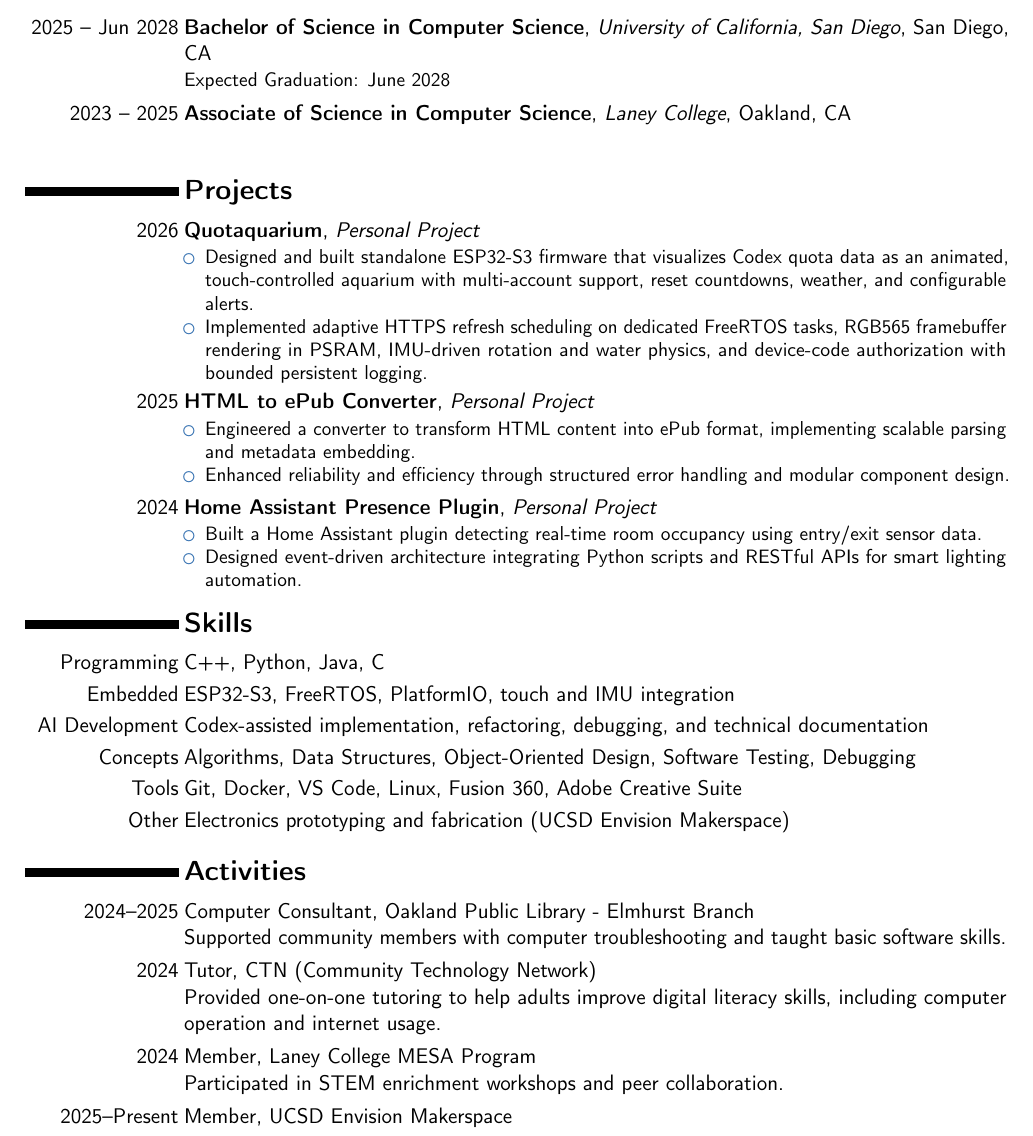
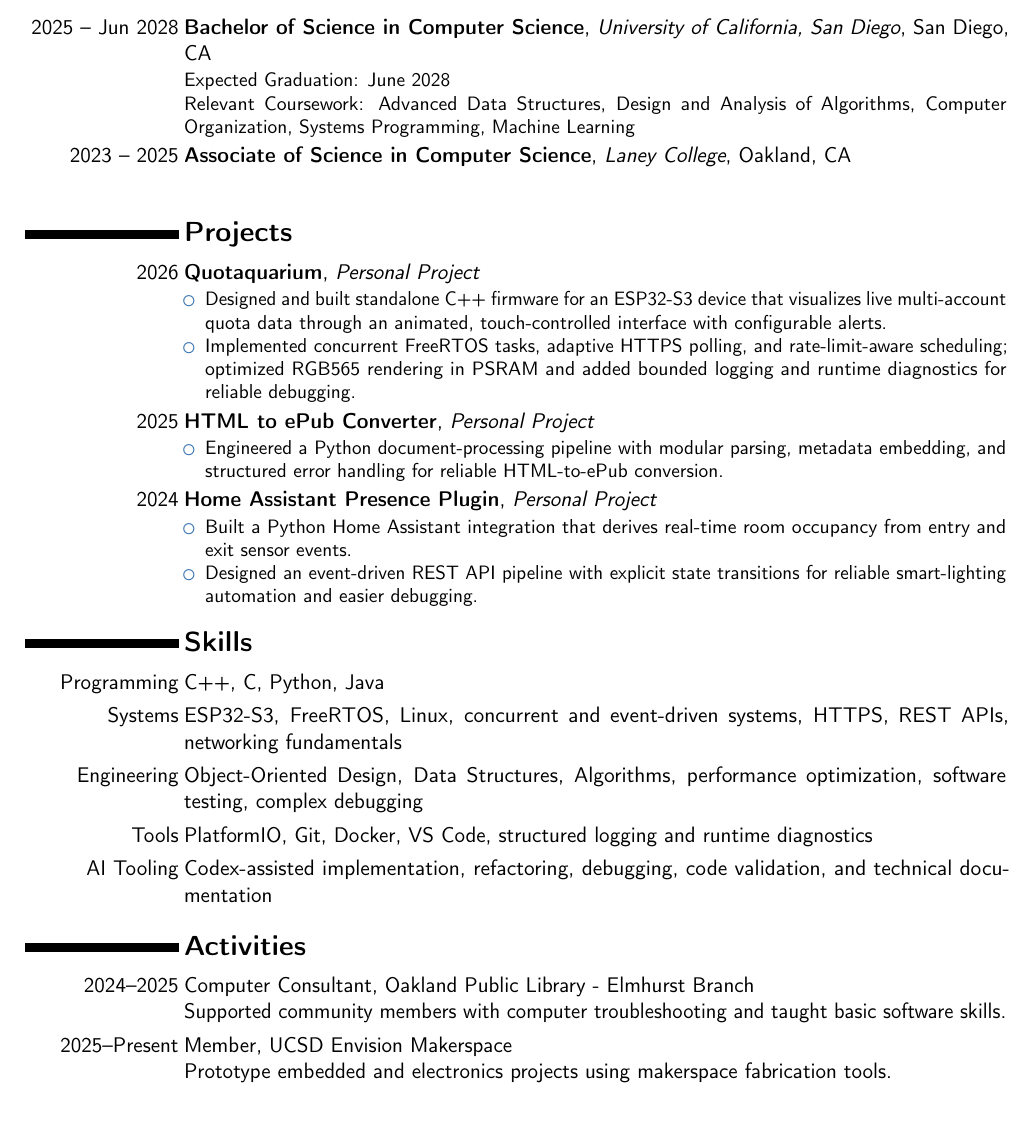
Before and after one commit to zizhaolaisuimuqu/resume, a LaTeX CV (resume.tex): part of the page, cut so that both start at the same text. Compiled offline with pdfLaTeX.

Commit message:
feat(resume): tailor for Qualcomm SWE internship

```diff
--- a/resume.tex
+++ b/resume.tex
@@ -19,7 +19,6 @@
 \title{Curriculum Vitae}
 \address{San Diego \& Bay Area}{}{}
 \phone[mobile]{+1~510~754~7176}
-\email{zhy079@ucsd.edu}
 \email{zizha.work@outlook.com}
 \social[github]{\faGithub~zizhaolaisuimuqu}
 \social[linkedin]{\faLinkedin~zhengyang-yu-592a19309}
@@ -36,7 +35,8 @@
 
 \section{Education}
 \cventry{2025 -- Jun 2028}{Bachelor of Science in Computer Science}{University of California, San Diego}{San Diego, CA}{}{
-Expected Graduation: June 2028
+Expected Graduation: June 2028\\
+Relevant Coursework: Advanced Data Structures, Design and Analysis of Algorithms, Computer Organization, Systems Programming, Machine Learning
 }
 
 \cventry{2023 -- 2025}{Associate of Science in Computer Science}{Laney College}{Oakland, CA}{}{
@@ -50,22 +50,21 @@ Expected Graduation: June 2028
 \section{Projects}
 \cventry{2026}{\textbf{\href{https://github.com/zizhaolaisuimuqu/Quotaquarium}{Quotaquarium}}}{Personal Project}{}{}{
 \begin{itemize}
-\item Designed and built standalone ESP32-S3 firmware that visualizes Codex quota data as an animated, touch-controlled aquarium with multi-account support, reset countdowns, weather, and configurable alerts.
-\item Implemented adaptive HTTPS refresh scheduling on dedicated FreeRTOS tasks, RGB565 framebuffer rendering in PSRAM, IMU-driven rotation and water physics, and device-code authorization with bounded persistent logging.
+\item Designed and built standalone C++ firmware for an ESP32-S3 device that visualizes live multi-account quota data through an animated, touch-controlled interface with configurable alerts.
+\item Implemented concurrent FreeRTOS tasks, adaptive HTTPS polling, and rate-limit-aware scheduling; optimized RGB565 rendering in PSRAM and added bounded logging and runtime diagnostics for reliable debugging.
 \end{itemize}
 }
 
 \cventry{2025}{\textbf{HTML to ePub Converter}}{Personal Project}{}{}{
 \begin{itemize}
-\item Engineered a converter to transform HTML content into ePub format, implementing scalable parsing and metadata embedding.
-\item Enhanced reliability and efficiency through structured error handling and modular component design.
+\item Engineered a Python document-processing pipeline with modular parsing, metadata embedding, and structured error handling for reliable HTML-to-ePub conversion.
 \end{itemize}
 }
 
 \cventry{2024}{\textbf{Home Assistant Presence Plugin}}{Personal Project}{}{}{
 \begin{itemize}
-\item Built a Home Assistant plugin detecting real-time room occupancy using entry/exit sensor data.
-\item Designed event-driven architecture integrating Python scripts and RESTful APIs for smart lighting automation.
+\item Built a Python Home Assistant integration that derives real-time room occupancy from entry and exit sensor events.
+\item Designed an event-driven REST API pipeline with explicit state transitions for reliable smart-lighting automation and easier debugging.
 \end{itemize}
 }
 
@@ -74,12 +73,11 @@ Expected Graduation: June 2028
 %----------------------------------------------------------------------------------------
 
 \section{Skills}
-\cvitem{Programming}{C++, Python, Java, C}
-\cvitem{Embedded}{ESP32-S3, FreeRTOS, PlatformIO, touch and IMU integration}
-\cvitem{AI Development}{Codex-assisted implementation, refactoring, debugging, and technical documentation}
-\cvitem{Concepts}{Algorithms, Data Structures, Object-Oriented Design, Software Testing, Debugging}
-\cvitem{Tools}{Git, Docker, VS Code, Linux, Fusion 360, Adobe Creative Suite}
-\cvitem{Other}{Electronics prototyping and fabrication (UCSD Envision Makerspace)}
+\cvitem{Programming}{C++, C, Python, Java}
+\cvitem{Systems}{ESP32-S3, FreeRTOS, Linux, concurrent and event-driven systems, HTTPS, REST APIs, networking fundamentals}
+\cvitem{Engineering}{Object-Oriented Design, Data Structures, Algorithms, performance optimization, software testing, complex debugging}
+\cvitem{Tools}{PlatformIO, Git, Docker, VS Code, structured logging and runtime diagnostics}
+\cvitem{AI Tooling}{Codex-assisted implementation, refactoring, debugging, code validation, and technical documentation}
 
 %----------------------------------------------------------------------------------------
 %   ACTIVITIES SECTION
@@ -89,14 +87,8 @@ Expected Graduation: June 2028
 \cvitem{2024--2025}{Computer Consultant, Oakland Public Library - Elmhurst Branch
 \newline Supported community members with computer troubleshooting and taught basic software skills.}
 
-\cvitem{2024}{Tutor, CTN (Community Technology Network)
-\newline Provided one-on-one tutoring to help adults improve digital literacy skills, including computer operation and internet usage.}
-
-\cvitem{2024}{Member, Laney College MESA Program
-\newline Participated in STEM enrichment workshops and peer collaboration.}
-
 \cvitem{2025--Present}{Member, UCSD Envision Makerspace
-% \newline Collaborate on cross-disciplinary engineering projects and prototype design tools.
+\newline Prototype embedded and electronics projects using makerspace fabrication tools.
 }
 
 \end{document}
```
Also changed, not shown: resume.pdf.
